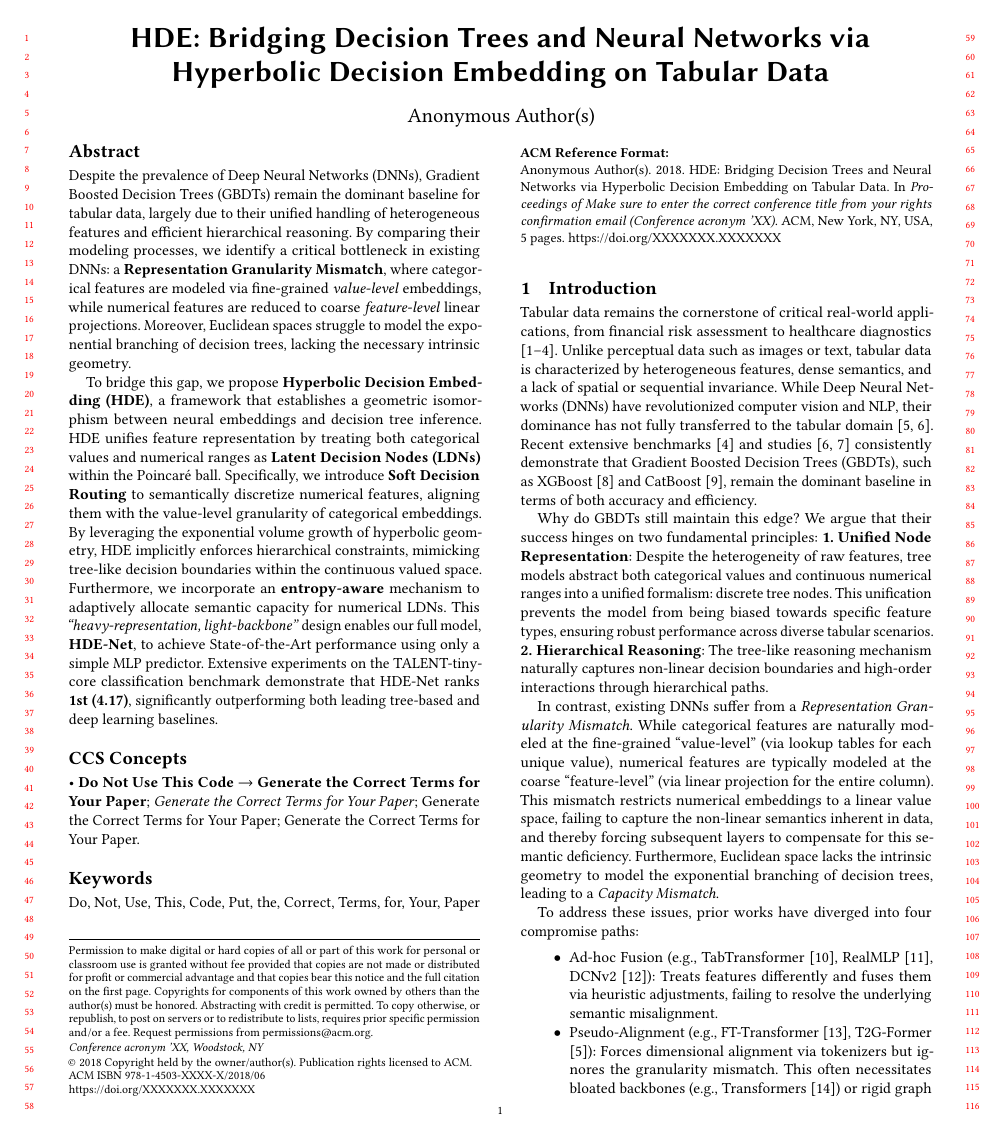
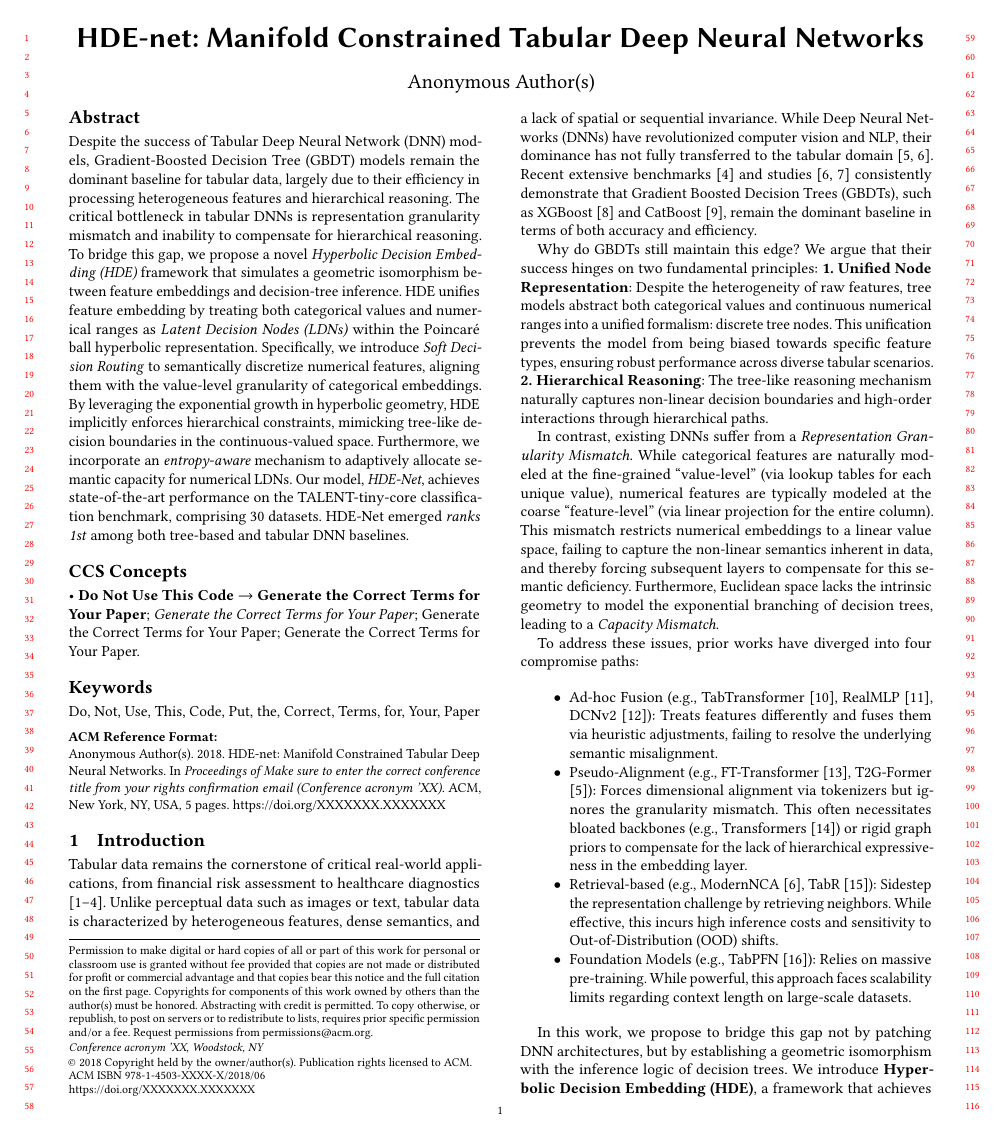
Before and after one commit to RicardoLeeV587/HypTMLP, a LaTeX paper (sample-sigconf-authordraft.tex): page 1 of 5. Compiled offline with pdfLaTeX.

Commit message:
Varun's update

```diff
--- a/sample-sigconf-authordraft.tex
+++ b/sample-sigconf-authordraft.tex
@@ -204,9 +204,13 @@
 %% The abstract is a short summary of the work to be presented in the
 %% article.
 \begin{abstract}
-Despite the prevalence of Deep Neural Networks (DNNs), Gradient Boosted Decision Trees (GBDTs) remain the dominant baseline for tabular data, largely due to their unified handling of heterogeneous features and efficient hierarchical reasoning. By comparing their modeling processes, we identify a critical bottleneck in existing DNNs: a \textbf{Representation Granularity Mismatch}, where categorical features are modeled via fine-grained \textit{value-level} embeddings, while numerical features are reduced to coarse \textit{feature-level} linear projections. Moreover, Euclidean spaces struggle to model the exponential branching of decision trees, lacking the necessary intrinsic geometry.
 
-To bridge this gap, we propose \textbf{Hyperbolic Decision Embedding (HDE)}, a framework that establishes a geometric isomorphism between neural embeddings and decision tree inference. HDE unifies feature representation by treating both categorical values and numerical ranges as \textbf{Latent Decision Nodes (LDNs)} within the Poincaré ball. Specifically, we introduce \textbf{Soft Decision Routing} to semantically discretize numerical features, aligning them with the value-level granularity of categorical embeddings. By leveraging the exponential volume growth of hyperbolic geometry, HDE implicitly enforces hierarchical constraints, mimicking tree-like decision boundaries within the continuous valued space. Furthermore, we incorporate an \textbf{entropy-aware} mechanism to adaptively allocate semantic capacity for numerical LDNs. This \textit{``heavy-representation, light-backbone''} design enables our full model, \textbf{HDE-Net}, to achieve State-of-the-Art performance using only a simple MLP predictor. Extensive experiments on the TALENT-tiny-core classification benchmark demonstrate that HDE-Net ranks \textbf{1st (4.17)}, significantly outperforming both leading tree-based and deep learning baselines.
+
+Despite the success of Tabular Deep Neural Network (DNN) models, Gradient-Boosted Decision Tree (GBDT) models remain the dominant baseline for tabular data, largely due to their efficiency in processing heterogeneous features and hierarchical reasoning. The critical bottleneck in tabular DNNs is representation granularity mismatch and inability to compensate for hierarchical reasoning. %, in which categorical features are modeled with fine-grained \textit{value-level} embeddings, while numerical features are reduced to coarse \textit{feature-level} linear projections.
+% Moreover, Euclidean spaces struggle to model the exponential branching of decision trees because they lack the necessary intrinsic geometry.
+To bridge this gap, we propose a novel \textit{Hyperbolic Decision Embedding (HDE)} framework that simulates a geometric isomorphism between feature embeddings and decision-tree inference. HDE unifies feature embedding by treating both categorical values and numerical ranges as \textit{Latent Decision Nodes (LDNs)} within the Poincaré ball hyperbolic representation. Specifically, we introduce \textit{Soft Decision Routing} to semantically discretize numerical features, aligning them with the value-level granularity of categorical embeddings. By leveraging the exponential growth in hyperbolic geometry, HDE implicitly enforces hierarchical constraints, mimicking tree-like decision boundaries in the continuous-valued space. Furthermore, we incorporate an \textit{entropy-aware} mechanism to adaptively allocate semantic capacity for numerical LDNs. Our model, \textit{HDE-Net}, achieves state-of-the-art performance on the TALENT-tiny-core classification benchmark, comprising 30 datasets. HDE-Net emerged \textit{ranks 1st} among both tree-based and tabular DNN baselines.
+
+%Despite the prevalence of Deep Neural Networks (DNNs), Gradient Boosted Decision Trees (GBDTs) remain the dominant baseline for tabular data, largely due to their unified handling of heterogeneous features and efficient hierarchical reasoning. By comparing their modeling processes, we identify a critical bottleneck in existing DNNs: a \textbf{Representation Granularity Mismatch}, where categorical features are modeled via fine-grained \textit{value-level} embeddings, while numerical features are reduced to coarse \textit{feature-level} linear projections. Moreover, Euclidean spaces struggle to model the exponential branching of decision trees, lacking the necessary intrinsic geometry. To bridge this gap, we propose \textbf{Hyperbolic Decision Embedding (HDE)}, a framework that establishes a geometric isomorphism between neural embeddings and decision tree inference. HDE unifies feature representation by treating both categorical values and numerical ranges as \textbf{Latent Decision Nodes (LDNs)} within the Poincaré ball. Specifically, we introduce \textbf{Soft Decision Routing} to semantically discretize numerical features, aligning them with the value-level granularity of categorical embeddings. By leveraging the exponential volume growth of hyperbolic geometry, HDE implicitly enforces hierarchical constraints, mimicking tree-like decision boundaries within the continuous valued space. Furthermore, we incorporate an \textbf{entropy-aware} mechanism to adaptively allocate semantic capacity for numerical LDNs. This \textit{``heavy-representation, light-backbone''} design enables our full model, \textbf{HDE-Net}, to achieve State-of-the-Art performance using only a simple MLP predictor. Extensive experiments on the TALENT-tiny-core classification benchmark demonstrate that HDE-Net ranks \textbf{1st (4.17)}, significantly outperforming both leading tree-based and deep learning baselines.
 
 \end{abstract}
 
```
Also changed, not shown: sample-sigconf-authordraft.tex (2 more changed lines).
